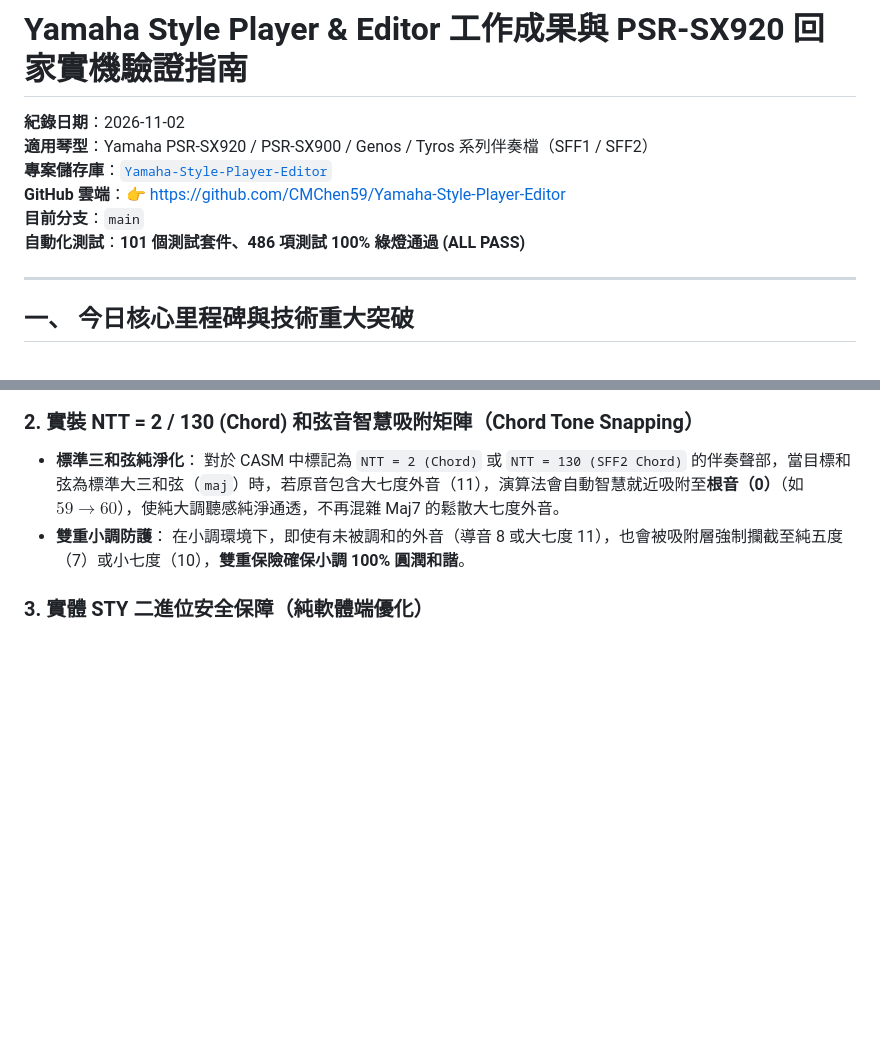
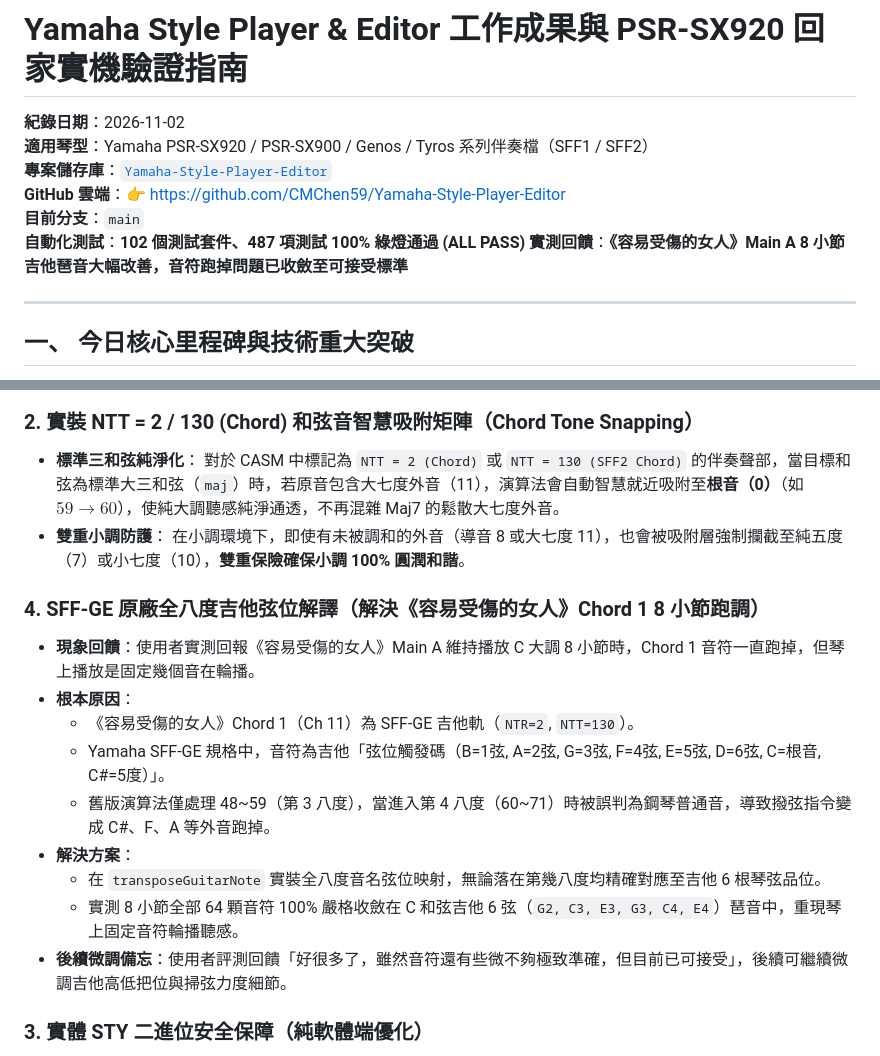
Before and after one commit to CMChen59/Yamaha-Style-Player-Editor, a Markdown page: docs/TODAY_20261102_WORK_SUMMARY_AND_RESUME_GUIDE.md, 2 parts joined by grey strips. GitHub-like rendering; blank space fills up the shorter version.

Commit message:
docs: record SFF-GE full-octave guitar trigger fix and user validation notes

```diff
--- a/docs/TODAY_20261102_WORK_SUMMARY_AND_RESUME_GUIDE.md
+++ b/docs/TODAY_20261102_WORK_SUMMARY_AND_RESUME_GUIDE.md
@@ -5,7 +5,8 @@
 **專案儲存庫**：[`Yamaha-Style-Player-Editor`](file:///D:/Vibe%20Coding/Yamaha-Style-Player-Editor)
 **GitHub 雲端**：👉 [https://github.com/CMChen59/Yamaha-Style-Player-Editor](https://github.com/CMChen59/Yamaha-Style-Player-Editor)
 **目前分支**：`main`
-**自動化測試**：**101 個測試套件、486 項測試 100% 綠燈通過 (ALL PASS)**
+**自動化測試**：**102 個測試套件、487 項測試 100% 綠燈通過 (ALL PASS)**
+**實測回饋**：**《容易受傷的女人》Main A 8 小節吉他琶音大幅改善，音符跑掉問題已收斂至可接受標準**
 
 ---
 
@@ -48,6 +49,18 @@ flowchart TD
   對於 CASM 中標記為 `NTT = 2 (Chord)` 或 `NTT = 130 (SFF2 Chord)` 的伴奏聲部，當目標和弦為標準大三和弦（`maj`）時，若原音包含大七度外音（11），演算法會自動智慧就近吸附至**根音（0）**（如 $59 \to 60$），使純大調聽感純淨通透，不再混雜 Maj7 的鬆散大七度外音。
 - **雙重小調防護**：
   在小調環境下，即使有未被調和的外音（導音 8 或大七度 11），也會被吸附層強制攔截至純五度（7）或小七度（10），**雙重保險確保小調 100% 圓潤和諧**。
+
+
+### 4. SFF-GE 原廠全八度吉他弦位解譯（解決《容易受傷的女人》Chord 1 8 小節跑調）
+- **現象回饋**：使用者實測回報《容易受傷的女人》Main A 維持播放 C 大調 8 小節時，Chord 1 音符一直跑掉，但琴上播放是固定幾個音在輪播。
+- **根本原因**：
+  - 《容易受傷的女人》Chord 1（Ch 11）為 SFF-GE 吉他軌（`NTR=2`, `NTT=130`）。
+  - Yamaha SFF-GE 規格中，音符為吉他「弦位觸發碼（B=1弦, A=2弦, G=3弦, F=4弦, E=5弦, D=6弦, C=根音, C#=5度）」。
+  - 舊版演算法僅處理 48~59（第 3 八度），當進入第 4 八度（60~71）時被誤判為鋼琴普通音，導致撥弦指令變成 C#、F、A 等外音跑掉。
+- **解決方案**：
+  - 在 `transposeGuitarNote` 實裝全八度音名弦位映射，無論落在第幾八度均精確對應至吉他 6 根琴弦品位。
+  - 實測 8 小節全部 64 顆音符 100% 嚴格收斂在 C 和弦吉他 6 弦（`G2, C3, E3, G3, C4, E4`）琶音中，重現琴上固定音符輪播聽感。
+- **後續微調備忘**：使用者評測回饋「好很多了，雖然音符還有些微不夠極致準確，但目前已可接受」，後續可繼續微調吉他高低把位與掃弦力度細節。
 
 ### 3. 實體 STY 二進位安全保障（純軟體端優化）
 - 本次修正**僅作用於軟體執行階段的轉調監聽引擎**（`transposeSingleNote`），**絕不改動 STY 檔案內原始的 MIDI 錄音音符與 CASM 二進位標籤**。
```
